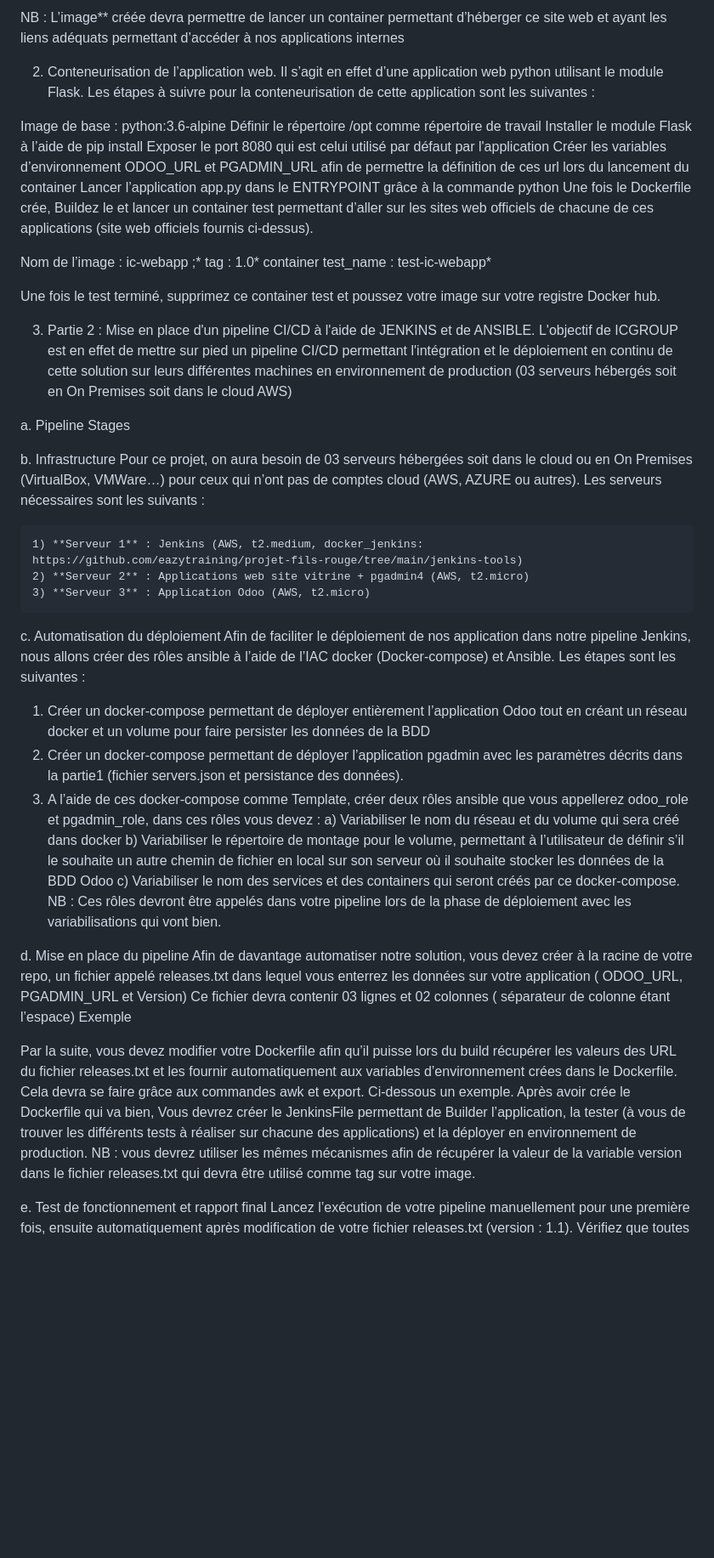
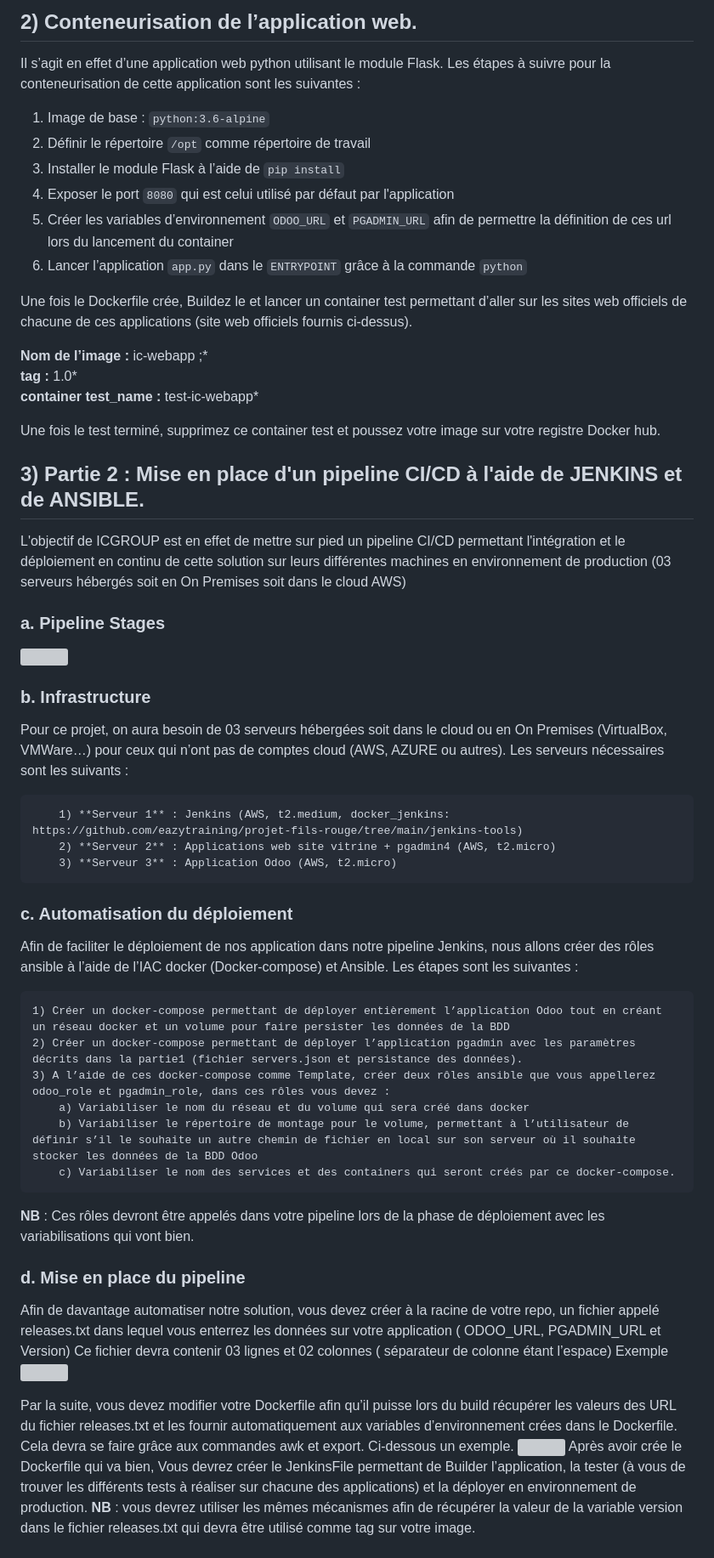
Before and after one commit to CathalinaRanaivoarison/IC_Project, a Markdown page: README.md, the part around one of its changes. Shown at 85% size. Rendered like a GitHub page; blank space fills up the shorter version; grey boxes are pictures that could not be loaded.

```diff
--- a/README.md
+++ b/README.md
@@ -26,50 +32,66 @@ Ci-dessous un aperçu du site vitrine attendu.
 
 
-NB : L’image** créée devra permettre de lancer un container permettant d’héberger ce site web et ayant les liens adéquats permettant d’accéder à nos applications internes
+## **2) Conteneurisation de l’application web.**
 
-2) Conteneurisation de l’application web.
 Il s’agit en effet d’une application web python utilisant le module Flask. Les étapes à suivre pour la conteneurisation de cette application sont les suivantes :
 
-Image de base : python:3.6-alpine
-Définir le répertoire /opt comme répertoire de travail
-Installer le module Flask à l’aide de pip install
-Exposer le port 8080 qui est celui utilisé par défaut par l'application
-Créer les variables d’environnement ODOO_URL et PGADMIN_URL afin de permettre la définition de ces url lors du lancement du container
-Lancer l’application app.py dans le ENTRYPOINT grâce à la commande python
+1) Image de base : `python:3.6-alpine`
+2) Définir le répertoire `/opt` comme répertoire de travail
+3) Installer le module Flask à l’aide de `pip install`
+4) Exposer le port `8080` qui est celui utilisé par défaut par l'application
+5) Créer les variables d’environnement `ODOO_URL` et `PGADMIN_URL` afin de permettre la définition de ces url lors du lancement du container
+6) Lancer l’application `app.py` dans le `ENTRYPOINT` grâce à la commande `python`
+
 Une fois le Dockerfile crée, Buildez le et lancer un container test permettant d’aller sur les sites web officiels de chacune de ces applications (site web officiels fournis ci-dessus).
 
-Nom de l’image : ic-webapp ;*
-tag : 1.0*
-container test_name : test-ic-webapp*
+**Nom de l’image :**  ic-webapp ;*
+**tag :** 1.0*
+**container test_name :** test-ic-webapp*
 
 Une fois le test terminé, supprimez ce container test et poussez votre image sur votre registre Docker hub.
 
-3) Partie 2 : Mise en place d'un pipeline CI/CD à l'aide de JENKINS et de ANSIBLE.
+## **3) Partie 2 : Mise en place d'un pipeline CI/CD à l'aide de JENKINS et de ANSIBLE.**
 L'objectif de ICGROUP est en effet de mettre sur pied un pipeline CI/CD permettant l'intégration et le déploiement en continu de cette solution sur leurs différentes machines en environnement de production (03 serveurs hébergés soit en On Premises soit dans le cloud AWS)
 
-a. Pipeline Stages
+### **a. Pipeline Stages**
+![](images/pipeline.jpeg)
+
+### **b. Infrastructure**
+
+Pour ce projet, on aura besoin de 03 serveurs hébergées soit dans le cloud ou en On Premises (VirtualBox, VMWare…) pour ceux qui n’ont pas de comptes cloud (AWS, AZURE ou autres).
+Les serveurs nécessaires sont les suivants :
+
+        1) **Serveur 1** : Jenkins (AWS, t2.medium, docker_jenkins: https://github.com/eazytraining/projet-fils-rouge/tree/main/jenkins-tools)
+        2) **Serveur 2** : Applications web site vitrine + pgadmin4 (AWS, t2.micro)
+        3) **Serveur 3** : Application Odoo (AWS, t2.micro)
 
 
-b. Infrastructure
-Pour ce projet, on aura besoin de 03 serveurs hébergées soit dans le cloud ou en On Premises (VirtualBox, VMWare…) pour ceux qui n’ont pas de comptes cloud (AWS, AZURE ou autres). Les serveurs nécessaires sont les suivants :
+### **c. Automatisation du déploiement**
 
-    1) **Serveur 1** : Jenkins (AWS, t2.medium, docker_jenkins: https://github.com/eazytraining/projet-fils-rouge/tree/main/jenkins-tools)
-    2) **Serveur 2** : Applications web site vitrine + pgadmin4 (AWS, t2.micro)
-    3) **Serveur 3** : Application Odoo (AWS, t2.micro)
-c. Automatisation du déploiement
-Afin de faciliter le déploiement de nos application dans notre pipeline Jenkins, nous allons créer des rôles ansible à l’aide de l’IAC docker (Docker-compose) et Ansible. Les étapes sont les suivantes :
+Afin de faciliter le déploiement de nos application dans notre pipeline Jenkins, nous allons créer des rôles ansible à l’aide de l’IAC docker (Docker-compose) et Ansible.
+Les étapes sont les suivantes :
 
-1) Créer un docker-compose permettant de déployer entièrement l’application Odoo tout en créant un réseau docker et un volume pour faire persister les données de la BDD
-2) Créer un docker-compose permettant de déployer l’application pgadmin avec les paramètres décrits dans la partie1 (fichier servers.json et persistance des données).
-3) A l’aide de ces docker-compose comme Template, créer deux rôles ansible que vous appellerez odoo_role et pgadmin_role, dans ces rôles vous devez :
-    a) Variabiliser le nom du réseau et du volume qui sera créé dans docker
-    b) Variabiliser le répertoire de montage pour le volume, permettant à l’utilisateur de définir s’il le souhaite un autre chemin de fichier en local sur son serveur où il souhaite stocker les données de la BDD Odoo
-    c) Variabiliser le nom des services et des containers qui seront créés par ce docker-compose.
-NB : Ces rôles devront être appelés dans votre pipeline lors de la phase de déploiement avec les variabilisations qui vont bien.
+    1) Créer un docker-compose permettant de déployer entièrement l’application Odoo tout en créant un réseau docker et un volume pour faire persister les données de la BDD
+    2) Créer un docker-compose permettant de déployer l’application pgadmin avec les paramètres décrits dans la partie1 (fichier servers.json et persistance des données).
+    3) A l’aide de ces docker-compose comme Template, créer deux rôles ansible que vous appellerez odoo_role et pgadmin_role, dans ces rôles vous devez :
+        a) Variabiliser le nom du réseau et du volume qui sera créé dans docker
+        b) Variabiliser le répertoire de montage pour le volume, permettant à l’utilisateur de définir s’il le souhaite un autre chemin de fichier en local sur son serveur où il souhaite stocker les données de la BDD Odoo
+        c) Variabiliser le nom des services et des containers qui seront créés par ce docker-compose.
 
-d. Mise en place du pipeline
-Afin de davantage automatiser notre solution, vous devez créer à la racine de votre repo, un fichier appelé releases.txt dans lequel vous enterrez les données sur votre application ( ODOO_URL, PGADMIN_URL et Version) Ce fichier devra contenir 03 lignes et 02 colonnes ( séparateur de colonne étant l’espace) Exemple
+**NB** : Ces rôles devront être appelés dans votre pipeline lors de la phase de déploiement avec les variabilisations qui vont bien.
 
-Par la suite, vous devez modifier votre Dockerfile afin qu’il puisse lors du build récupérer les valeurs des URL du fichier releases.txt et les fournir automatiquement aux variables d’environnement crées dans le Dockerfile. Cela devra se faire grâce aux commandes awk et export. Ci-dessous un exemple.  Après avoir crée le Dockerfile qui va bien, Vous devrez créer le JenkinsFile permettant de Builder l’application, la tester (à vous de trouver les différents tests à réaliser sur chacune des applications) et la déployer en environnement de production. NB : vous devrez utiliser les mêmes mécanismes afin de récupérer la valeur de la variable version dans le fichier releases.txt qui devra être utilisé comme tag sur votre image.
 
-e. Test de fonctionnement et rapport final
+### **d. Mise en place du pipeline**
+
+Afin de davantage automatiser notre solution, vous devez créer à la racine de votre repo, un fichier appelé releases.txt dans lequel vous enterrez les données sur votre application ( ODOO_URL, PGADMIN_URL et Version)
+Ce fichier devra contenir 03 lignes et 02 colonnes ( séparateur de colonne étant l’espace)
+Exemple
+![](images/releases.jpeg)
+
+Par la suite, vous devez modifier votre Dockerfile afin qu’il puisse lors du build récupérer les valeurs des URL du fichier releases.txt et les fournir automatiquement aux variables d’environnement crées dans le Dockerfile.
+Cela devra se faire grâce aux commandes awk et export. Ci-dessous un exemple.
+![](images/export_var.jpeg)
+Après avoir crée le Dockerfile qui va bien, Vous devrez créer le JenkinsFile permettant de Builder l’application, la tester (à vous de trouver les différents tests à réaliser sur chacune des applications) et la déployer en environnement de production.
+**NB** : vous devrez utiliser les mêmes mécanismes afin de récupérer la valeur de la variable version dans le fichier releases.txt qui devra être utilisé comme tag sur votre image.
+
+
```
Also changed, not shown: other parts of README.md (+56 -31 lines).
